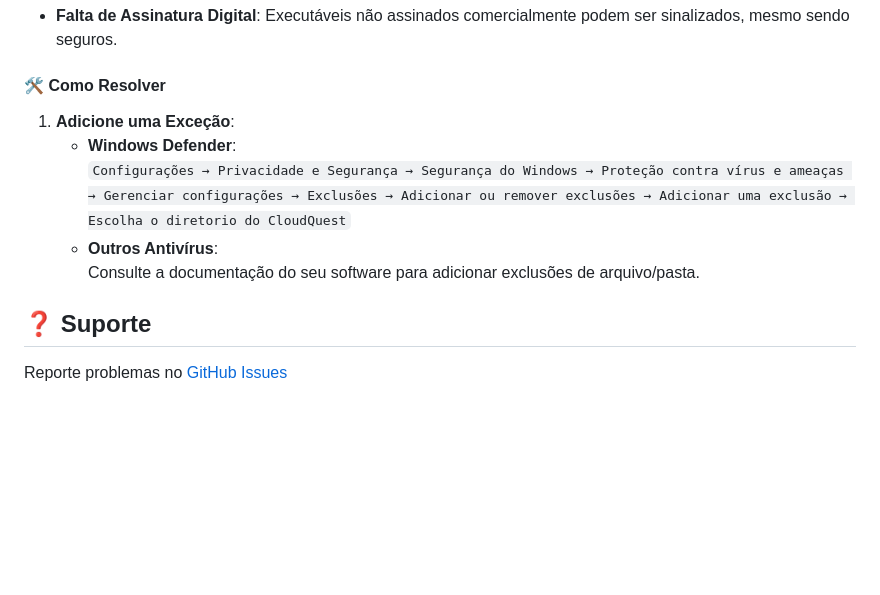
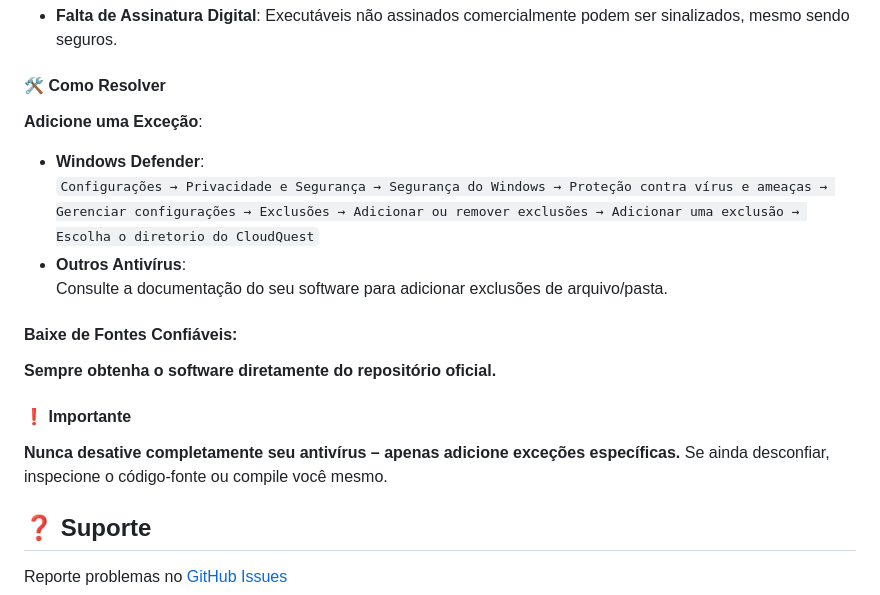
Before and after one commit to Mallor705/CloudQuest, a Markdown page: README.md, the part around the change. Drawn GitHub-style; blank space fills up the shorter version.

```diff
--- a/README.md
+++ b/README.md
@@ -64,11 +64,18 @@ Automatiza a sincronização bidirecional dos arquivos de save de jogos entre um
 - **Falta de Assinatura Digital**: Executáveis não assinados comercialmente podem ser sinalizados, mesmo sendo seguros.
 
 #### 🛠️ Como Resolver
-1. **Adicione uma Exceção**:
+**Adicione uma Exceção**:
    - **Windows Defender**:
      `Configurações → Privacidade e Segurança → Segurança do Windows → Proteção contra vírus e ameaças → Gerenciar configurações → Exclusões → Adicionar ou remover exclusões → Adicionar uma exclusão → Escolha o diretorio do CloudQuest`
    - **Outros Antivírus**:
      Consulte a documentação do seu software para adicionar exclusões de arquivo/pasta.
+
+#### Baixe de Fontes Confiáveis:
+**Sempre obtenha o software diretamente do repositório oficial.**
+
+#### ❗ Importante
+**Nunca desative completamente seu antivírus – apenas adicione exceções específicas.**
+Se ainda desconfiar, inspecione o código-fonte ou compile você mesmo.
 
 ## ❓ Suporte
 Reporte problemas no [GitHub Issues](https://github.com/Mallor705/CloudQuest/issues)
```
